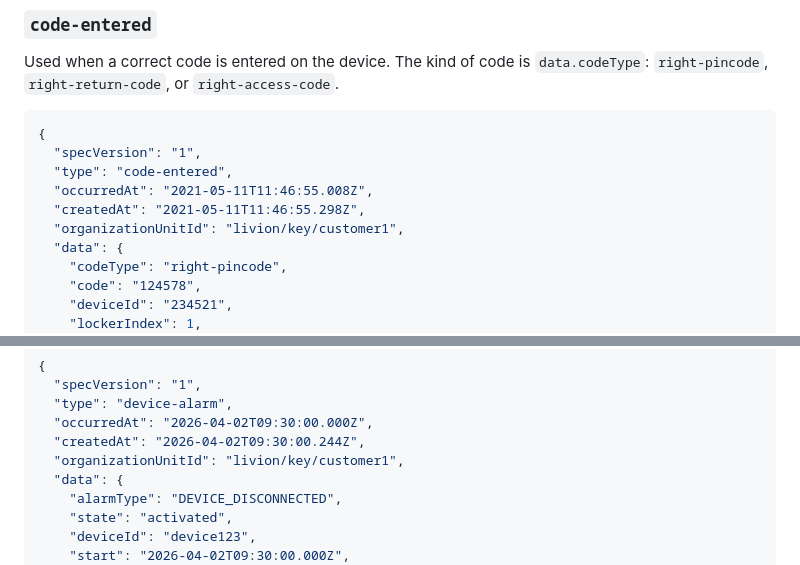
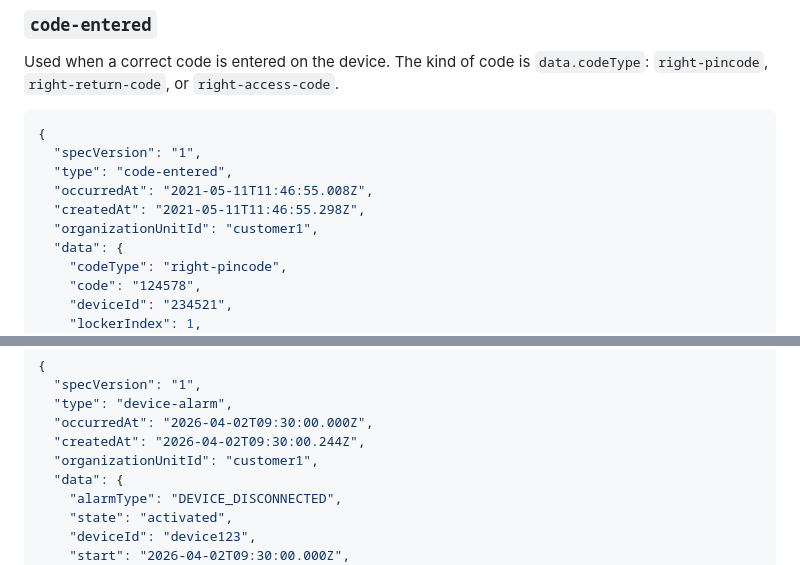
Before and after one commit to Livion-OY/livionkey-api, a Markdown page: webhooks.md, 2 parts joined by grey strips. Rendered like a GitHub page.

```diff
--- a/webhooks.md
+++ b/webhooks.md
@@ -231,7 +233,7 @@ Used when a correct code is entered on the device. The kind of code is `data.cod
   "type": "code-entered",
   "occurredAt": "2021-05-11T11:46:55.008Z",
   "createdAt": "2021-05-11T11:46:55.298Z",
-  "organizationUnitId": "livion/key/customer1",
+  "organizationUnitId": "customer1",
   "data": {
     "codeType": "right-pincode",
     "code": "124578",
@@ -270,7 +272,7 @@ Supported `data.alarmType` values:
   "type": "device-alarm",
   "occurredAt": "2026-04-02T09:30:00.000Z",
   "createdAt": "2026-04-02T09:30:00.244Z",
-  "organizationUnitId": "livion/key/customer1",
+  "organizationUnitId": "customer1",
   "data": {
     "alarmType": "DEVICE_DISCONNECTED",
     "state": "activated",
```
Also changed, not shown: other parts of webhooks.md (+7 -5 lines).
